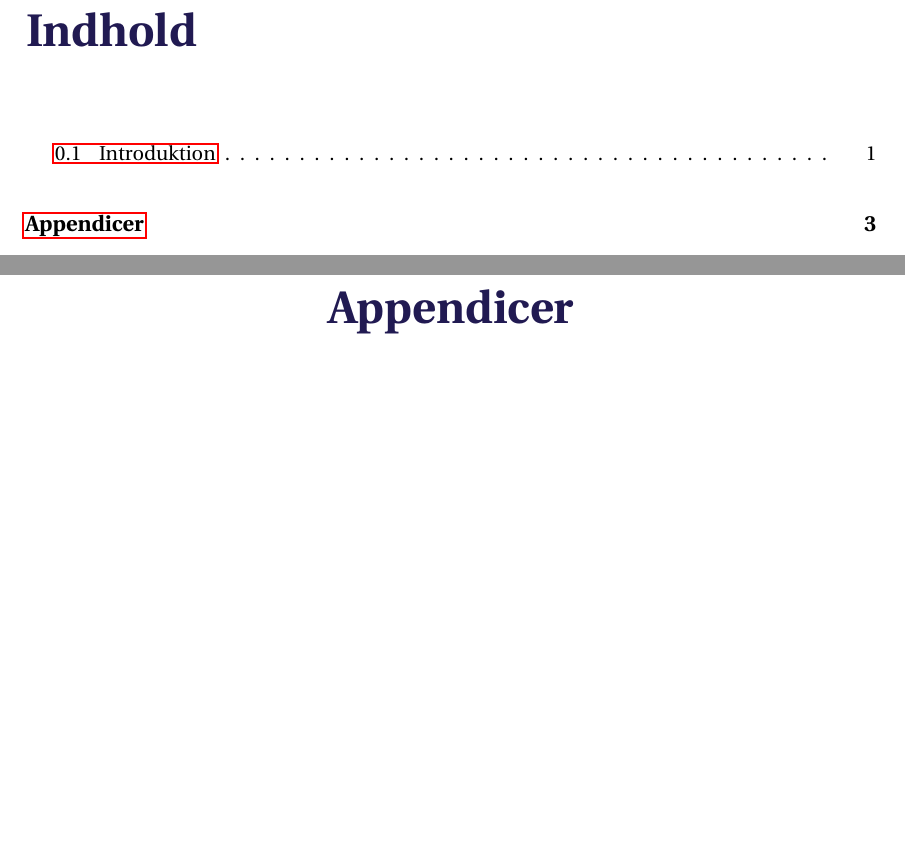
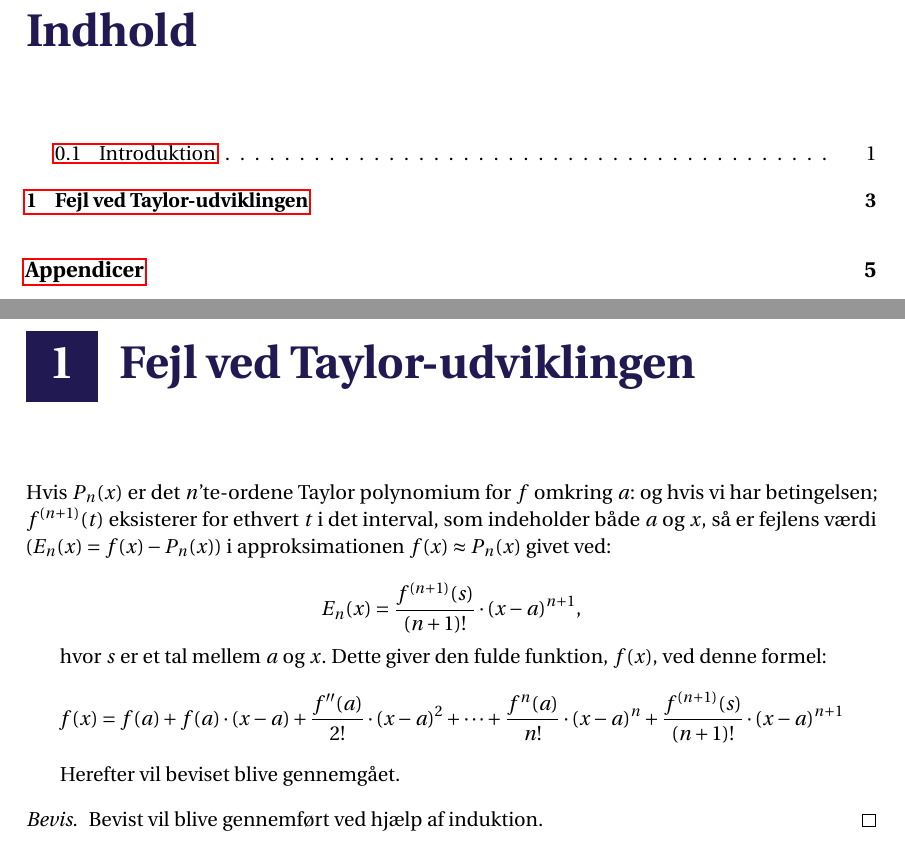
Before and after one commit to Engberg-Jacob/p0-projekt, a LaTeX thesis (master.tex, which reads main/taylor.tex): two parts of pages 3 and 7 of 9 before the commit and two parts of pages 3 and 7 of 11 after it, joined at a grey line, cut so that both start at the same text, the shorter picture padded with empty space. Compiled offline with pdfLaTeX.

Commit message:
Tilføjede starten af taylor-fejl kapitel

```diff
--- /dev/null
+++ b/main/taylor.tex
@@ -0,0 +1,15 @@
+\chapter{Fejl ved Taylor-udviklingen}
+Hvis $P_{n}(x)$ er det $n$'te-ordene Taylor polynomium for $f$ omkring $a$:
+og hvis vi har betingelsen; $f^{(n+1)}(t)$ eksisterer for ethvert $t$ i det interval, som indeholder både $a$ og $x$,
+så er fejlens værdi ($E_{n}(x)=f(x)-P_{n}(x)$) i approksimationen $f(x) \approx P_{n}(x)$ givet ved:
+
+$$E_{n}(x)=\frac{f^{(n+1)}(s)}{(n+1)!}\cdot (x-a)^{n+1},$$
+
+hvor $s$ er et tal mellem $a$ og $x$. Dette giver den fulde funktion, \(f(x)\), ved denne formel:
+$$f(x)=f(a)+f(a)\cdot (x-a)+\frac{f''(a)}{2!}\cdot (x-a)^{2} + \cdots + \frac{f^{n}(a)}{n!} \cdot (x-a)^{n}+\frac{f^{(n+1)}(s)}{(n+1)!}\cdot (x-a)^{n+1}$$
+
+Herefter vil beviset blive gennemgået.
+
+\begin{proof}
+	Bevist vil blive gennemført ved hjælp af induktion.
+\end{proof}
--- a/master.tex
+++ b/master.tex
@@ -36,6 +36,7 @@
 
 \mainmatter
 \include{main/introduktion}
+\include{main/taylor}
 
 % Appendiks
 \begin{appendices}
```
Also changed, not shown: master.pdf, 14 other files.
